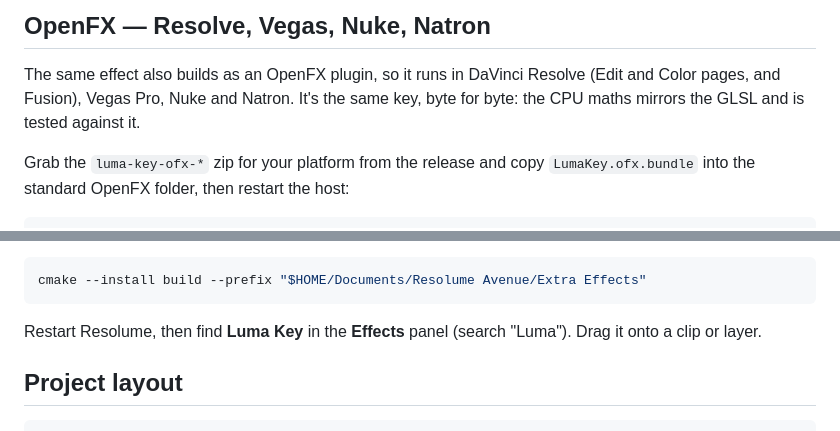
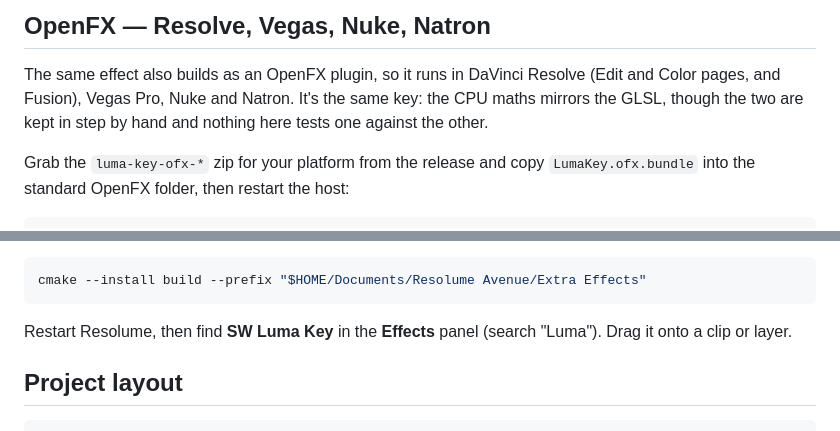
Before and after one commit to stoatworks-labs/resolume-luma-keyer, a Markdown page: README.md, 2 parts joined by grey strips. Drawn GitHub-style.

Commit message:
Docs: Resolume lists it as SW Luma Key, and no test checks the CPU key against the GLSL
Since 77f1b18 (v1.3.6) the FFGL plugin is named "SW Luma Key" (source/LumaKey.cpp);
the README and guide still said Luma Key. The OpenFX line said the CPU maths is tested
against the GLSL, but verify.sh only compiles shaders, tiletest compares C++ with C++,
and LumaKeyCore.h says the GLSL is kept in step by hand.

Co-Authored-By: Claude Opus 5.5 <noreply@anthropic.com>

````diff
--- a/README.md
+++ b/README.md
@@ -102,7 +102,8 @@ had less time in real hosts than the FFGL and OpenFX builds have.
 
 The same effect also builds as an OpenFX plugin, so it runs in DaVinci Resolve
 (Edit and Color pages, and Fusion), Vegas Pro, Nuke and Natron. It's
-the same key, byte for byte: the CPU maths mirrors the GLSL and is tested against it.
+the same key: the CPU maths mirrors the GLSL, though the two are kept in step by hand and
+nothing here tests one against the other.
 
 Grab the `luma-key-ofx-*` zip for your platform from the release and copy
 `LumaKey.ofx.bundle` into the standard OpenFX folder, then restart the host:
@@ -173,7 +174,7 @@ Point it somewhere else (Avenue, say, or a shared location) with:
 cmake --install build --prefix "$HOME/Documents/Resolume Avenue/Extra Effects"
 ```
 
-Restart Resolume, then find **Luma Key** in the **Effects** panel (search
+Restart Resolume, then find **SW Luma Key** in the **Effects** panel (search
 "Luma"). Drag it onto a clip or layer.
 
 ## Project layout
````
Also changed, not shown: docs/USER-GUIDE.md (+1 -1 lines).
